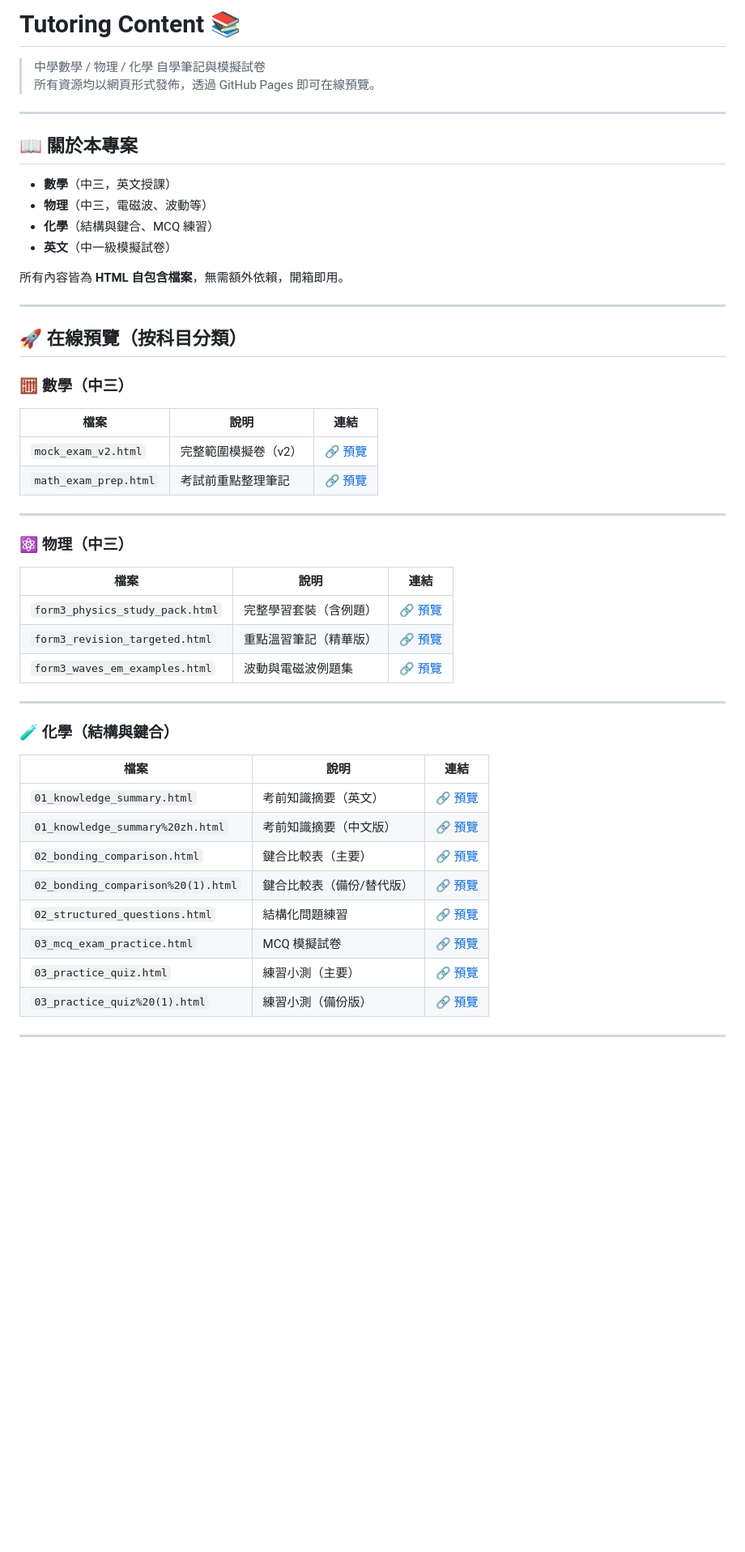
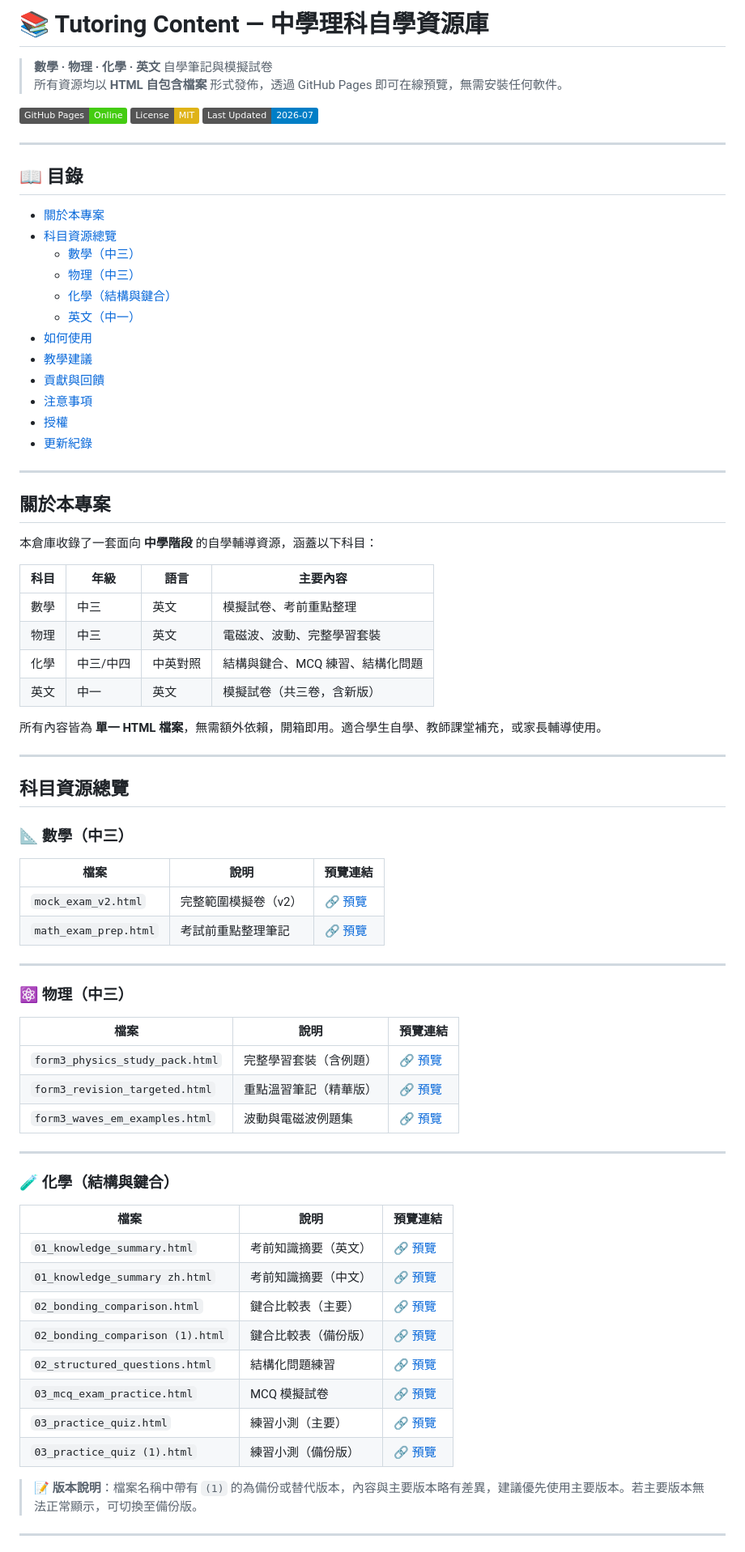
Before and after one commit to HOWENGHONG/Tutoring-content, a Markdown page: README.md, the part around one of its changes. Shown at 81% size. GitHub-like rendering; badges without logos; blank space fills up the shorter version.

```diff
--- a/README.md
+++ b/README.md
@@ -1,27 +1,52 @@
-# Tutoring Content 📚
+# 📚 Tutoring Content — 中學理科自學資源庫
 
-> 中學數學 / 物理 / 化學 自學筆記與模擬試卷
-> 所有資源均以網頁形式發佈，透過 GitHub Pages 即可在線預覽。
+> **數學 · 物理 · 化學 · 英文** 自學筆記與模擬試卷
+> 所有資源均以 **HTML 自包含檔案** 形式發佈，透過 GitHub Pages 即可在線預覽，無需安裝任何軟件。
+
+[![GitHub Pages](https://img.shields.io/badge/GitHub%20Pages-Online-brightgreen)](https://howenghong.github.io/Tutoring-content/)
+[![License: MIT](https://img.shields.io/badge/License-MIT-yellow.svg)](https://opensource.org/licenses/MIT)
+[![Last Updated](https://img.shields.io/badge/Last%20Updated-2026--07-blue)]()
 
 ---
 
-## 📖 關於本專案
+## 📖 目錄
 
-- **數學**（中三，英文授課）
-- **物理**（中三，電磁波、波動等）
-- **化學**（結構與鍵合、MCQ 練習）
-- **英文**（中一級模擬試卷）
-
-所有內容皆為 **HTML 自包含檔案**，無需額外依賴，開箱即用。
+- [關於本專案](#關於本專案)
+- [科目資源總覽](#科目資源總覽)
+  - [數學（中三）](#數學中三)
+  - [物理（中三）](#️-物理中三)
+  - [化學（結構與鍵合）](#-化學結構與鍵合)
+  - [英文（中一）](#-英文中一)
+- [如何使用](#如何使用)
+- [教學建議](#教學建議)
+- [貢獻與回饋](#貢獻與回饋)
+- [注意事項](#️-注意事項)
+- [授權](#-授權)
+- [更新紀錄](#-更新紀錄)
 
 ---
 
-## 🚀 在線預覽（按科目分類）
+## 關於本專案
 
-### 🧮 數學（中三）
+本倉庫收錄了一套面向 **中學階段** 的自學輔導資源，涵蓋以下科目：
 
-| 檔案 | 說明 | 連結 |
-|------|------|------|
+| 科目 | 年級 | 語言 | 主要內容 |
+|------|------|------|----------|
+| 數學 | 中三 | 英文 | 模擬試卷、考前重點整理 |
+| 物理 | 中三 | 英文 | 電磁波、波動、完整學習套裝 |
+| 化學 | 中三/中四 | 中英對照 | 結構與鍵合、MCQ 練習、結構化問題 |
+| 英文 | 中一 | 英文 | 模擬試卷（共三卷，含新版） |
+
+所有內容皆為 **單一 HTML 檔案**，無需額外依賴，開箱即用。適合學生自學、教師課堂補充，或家長輔導使用。
+
+---
+
+## 科目資源總覽
+
+### 📐 數學（中三）
+
+| 檔案 | 說明 | 預覽連結 |
+|------|------|----------|
 | `mock_exam_v2.html` | 完整範圍模擬卷（v2） | [🔗 預覽](https://howenghong.github.io/Tutoring-content/mock_exam_v2.html) |
 | `math_exam_prep.html` | 考試前重點整理筆記 | [🔗 預覽](https://howenghong.github.io/Tutoring-content/math_exam_prep.html) |
 
@@ -29,8 +54,8 @@
 
 ### ⚛️ 物理（中三）
 
-| 檔案 | 說明 | 連結 |
-|------|------|------|
+| 檔案 | 說明 | 預覽連結 |
+|------|------|----------|
 | `form3_physics_study_pack.html` | 完整學習套裝（含例題） | [🔗 預覽](https://howenghong.github.io/Tutoring-content/form3_physics_study_pack.html) |
 | `form3_revision_targeted.html` | 重點溫習筆記（精華版） | [🔗 預覽](https://howenghong.github.io/Tutoring-content/form3_revision_targeted.html) |
 | `form3_waves_em_examples.html` | 波動與電磁波例題集 | [🔗 預覽](https://howenghong.github.io/Tutoring-content/form3_waves_em_examples.html) |
@@ -39,16 +64,18 @@
 
 ### 🧪 化學（結構與鍵合）
 
-| 檔案 | 說明 | 連結 |
-|------|------|------|
+| 檔案 | 說明 | 預覽連結 |
+|------|------|----------|
 | `01_knowledge_summary.html` | 考前知識摘要（英文） | [🔗 預覽](https://howenghong.github.io/Tutoring-content/01_knowledge_summary.html) |
-| `01_knowledge_summary%20zh.html` | 考前知識摘要（中文版） | [🔗 預覽](https://howenghong.github.io/Tutoring-content/01_knowledge_summary%20zh.html) |
+| `01_knowledge_summary zh.html` | 考前知識摘要（中文） | [🔗 預覽](https://howenghong.github.io/Tutoring-content/01_knowledge_summary%20zh.html) |
 | `02_bonding_comparison.html` | 鍵合比較表（主要） | [🔗 預覽](https://howenghong.github.io/Tutoring-content/02_bonding_comparison.html) |
-| `02_bonding_comparison%20(1).html` | 鍵合比較表（備份/替代版） | [🔗 預覽](https://howenghong.github.io/Tutoring-content/02_bonding_comparison%20(1).html) |
+| `02_bonding_comparison (1).html` | 鍵合比較表（備份版） | [🔗 預覽](https://howenghong.github.io/Tutoring-content/02_bonding_comparison%20(1).html) |
 | `02_structured_questions.html` | 結構化問題練習 | [🔗 預覽](https://howenghong.github.io/Tutoring-content/02_structured_questions.html) |
 | `03_mcq_exam_practice.html` | MCQ 模擬試卷 | [🔗 預覽](https://howenghong.github.io/Tutoring-content/03_mcq_exam_practice.html) |
 | `03_practice_quiz.html` | 練習小測（主要） | [🔗 預覽](https://howenghong.github.io/Tutoring-content/03_practice_quiz.html) |
-| `03_practice_quiz%20(1).html` | 練習小測（備份版） | [🔗 預覽](https://howenghong.github.io/Tutoring-content/03_practice_quiz%20(1).html) |
+| `03_practice_quiz (1).html` | 練習小測（備份版） | [🔗 預覽](https://howenghong.github.io/Tutoring-content/03_practice_quiz%20(1).html) |
+
+> **📝 版本說明**：檔案名稱中帶有 `(1)` 的為備份或替代版本，內容與主要版本略有差異，建議優先使用主要版本。若主要版本無法正常顯示，可切換至備份版。
 
 ---
 
```
Also changed, not shown: other parts of README.md (+42 -14 lines).
